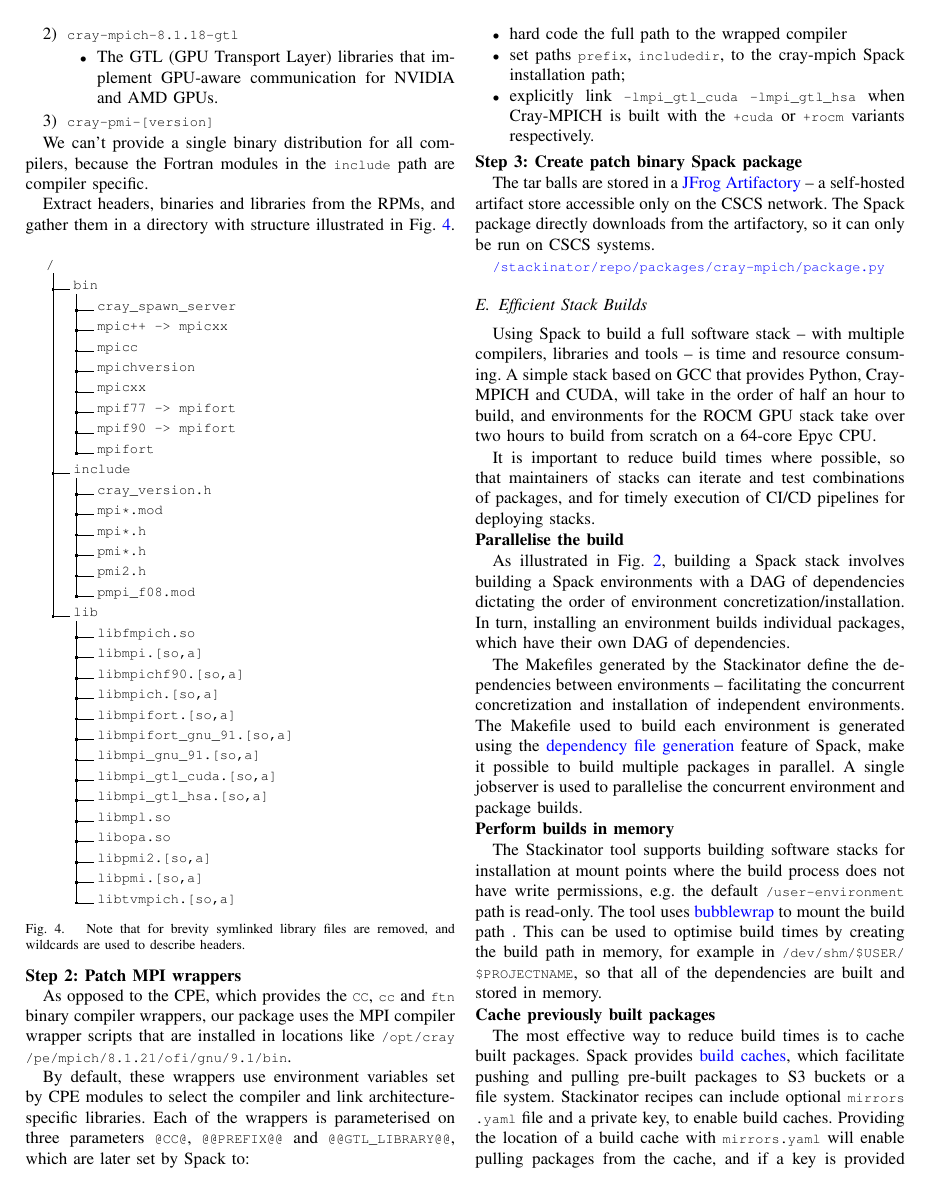
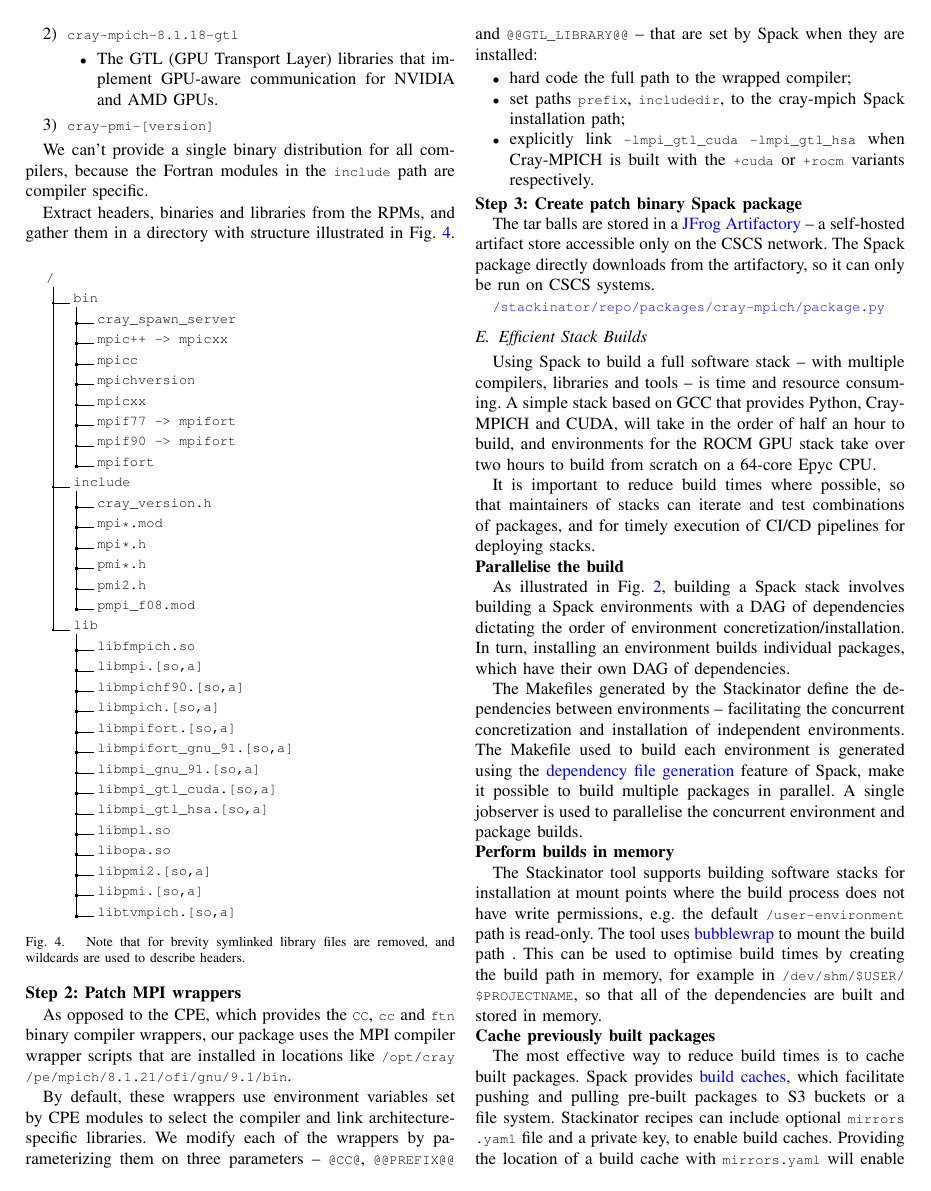
Before and after one commit to eth-cscs/cug23-uenv, a LaTeX paper (paper.tex, which reads spack-stacks.tex): page 5 of 7. Compiled offline with pdfLaTeX; a missing font is replaced by an installed copy or a similar font; a LaTeX package or settings file that is missing is left out.

Commit message:
clarify parameterisation of mpi wrappers

```diff
--- a/spack-stacks.tex
+++ b/spack-stacks.tex
@@ -213,9 +213,10 @@ Extract headers, binaries and libraries from the RPMs, and gather them in a dire
 As opposed to the CPE, which provides the \lst{CC}, \lst{cc} and \lst{ftn} binary compiler wrappers, our package uses the MPI compiler wrapper scripts that are installed in locations like \lst{/opt/cray/pe/mpich/8.1.21/ofi/gnu/9.1/bin}.
 
 By default, these wrappers use environment variables set by CPE modules to select the compiler and link architecture-specific libraries.
-Each of the wrappers is parameterised on three parameters \lst{@CC@}, \lst{@@PREFIX@@} and \lst{@@GTL_LIBRARY@@}, which are later set by \spack to:
+We modify each of the wrappers by parameterizing them on three parameters -- \lst{@CC@}, \lst{@@PREFIX@@} and \lst{@@GTL_LIBRARY@@} --
+that are set by \spack when they are installed:
 \begin{itemize}
-    \item hard code the full path to the wrapped compiler
+    \item hard code the full path to the wrapped compiler;
     \item set paths \lst{prefix}, \lst{includedir}, to the cray-mpich \spack installation path;
     \item explicitly link \lst{-lmpi_gtl_cuda} \lst{-lmpi_gtl_hsa} when \craympich is built with the \lst{+cuda} or \lst{+rocm} variants respectively.
     % \item \begin{itemize}
```
